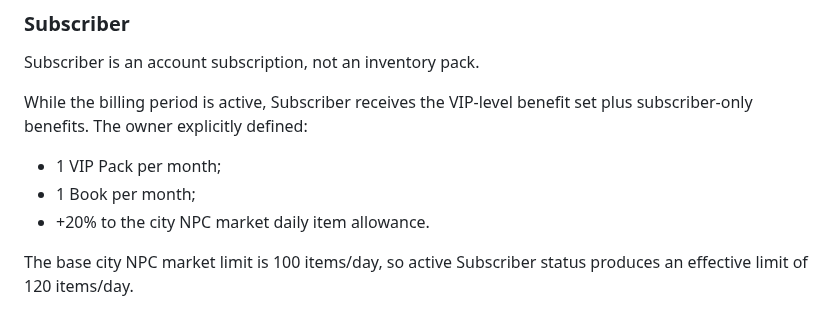
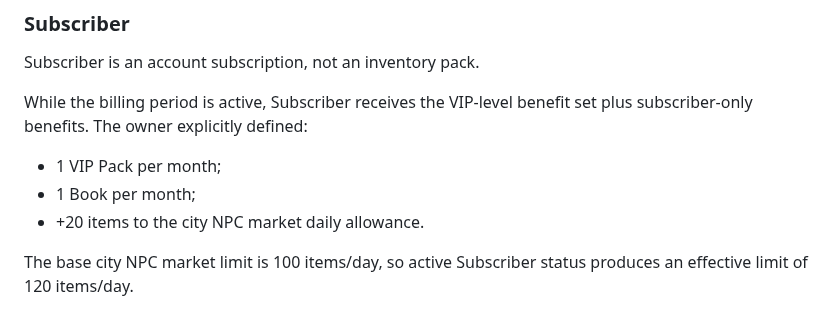
Before and after one commit to Dropnike21/cold-streets, a Markdown page: docs/PREMIUM_PACK_SUBSCRIBER_FOUNDATION_20261105.md, the part around the change. Drawn GitHub-style.

Commit message:
Preserve Subscriber market bonus as flat 20 items

```diff
--- a/docs/PREMIUM_PACK_SUBSCRIBER_FOUNDATION_20261105.md
+++ b/docs/PREMIUM_PACK_SUBSCRIBER_FOUNDATION_20261105.md
@@ -38,7 +38,7 @@ set plus subscriber-only benefits. The owner explicitly defined:
 
 - 1 VIP Pack per month;
 - 1 Book per month;
-- +20% to the city NPC market daily item allowance.
+- +20 items to the city NPC market daily allowance.
 
 The base city NPC market limit is 100 items/day, so active Subscriber status
 produces an effective limit of 120 items/day.
```
